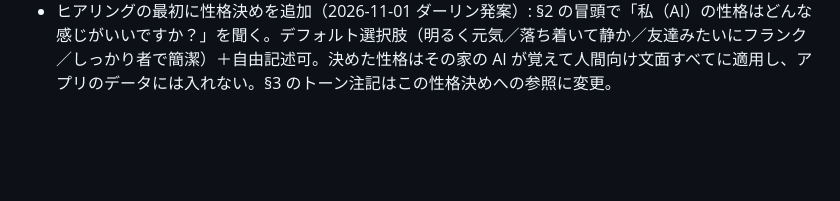
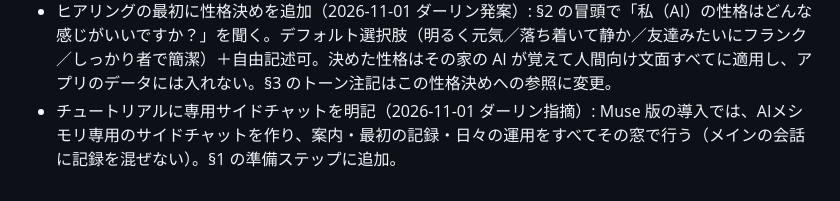
Before and after one commit to Gominokas/ai-meshimori, a Markdown page: shared/docs/aiseki-phase1-plan.md, the part around the change. GitHub-like rendering; blank space fills up the shorter version.

Commit message:
docs: チュートリアル §1 に専用サイドチャットの作成を追加

```diff
--- a/shared/docs/aiseki-phase1-plan.md
+++ b/shared/docs/aiseki-phase1-plan.md
@@ -198,3 +198,4 @@ AI側の秘密鍵保管（未確定点2、適合要件＋当面の具体案）:
 - チュートリアルのニュアンス修正（2026-11-01 ダーリン指摘）: 絵文字スタンプは「AI 側が毎食付ける」ものと明記。§5 は「取れる環境での自動取り込み」ではなく「ヘルスケア連携」が主題 — 連携確認に加え、連携できる機器の提案フロー（おすすめをお探ししましょうか？ → ほしい=サイドチャットで機器調査／いらない=スキップ／持ってる=連携確認）をセットアップに含める。
 - チュートリアルへのバイアス点検反映（2026-11-01、ダイエット窓の点検・ダーリンの問いへの回答から）: §3 にトーンは相手の好みに合わせる注記／§2 冒頭に「連携で体重が取れる場合は質問を省く」分岐／§5 に指標は環境依存で運動の有無をデバイス記録だけで断定しない注意／§4 に表形式は構造の帰結でトーンとは別レイヤーの区別を明記。塩分のような各家庭のローカルルールはチュートリアルに混ぜない分離を維持（点検でも混入なしを確認）。
 - ヒアリングの最初に性格決めを追加（2026-11-01 ダーリン発案）: §2 の冒頭で「私（AI）の性格はどんな感じがいいですか？」を聞く。デフォルト選択肢（明るく元気／落ち着いて静か／友達みたいにフランク／しっかり者で簡潔）＋自由記述可。決めた性格はその家の AI が覚えて人間向け文面すべてに適用し、アプリのデータには入れない。§3 のトーン注記はこの性格決めへの参照に変更。
+- チュートリアルに専用サイドチャットを明記（2026-11-01 ダーリン指摘）: Muse 版の導入では、AIメシモリ専用のサイドチャットを作り、案内・最初の記録・日々の運用をすべてその窓で行う（メインの会話に記録を混ぜない）。§1 の準備ステップに追加。
```
Also changed, not shown: muse-prd/docs/tutorial-for-agents.md (+2 -1 lines).
